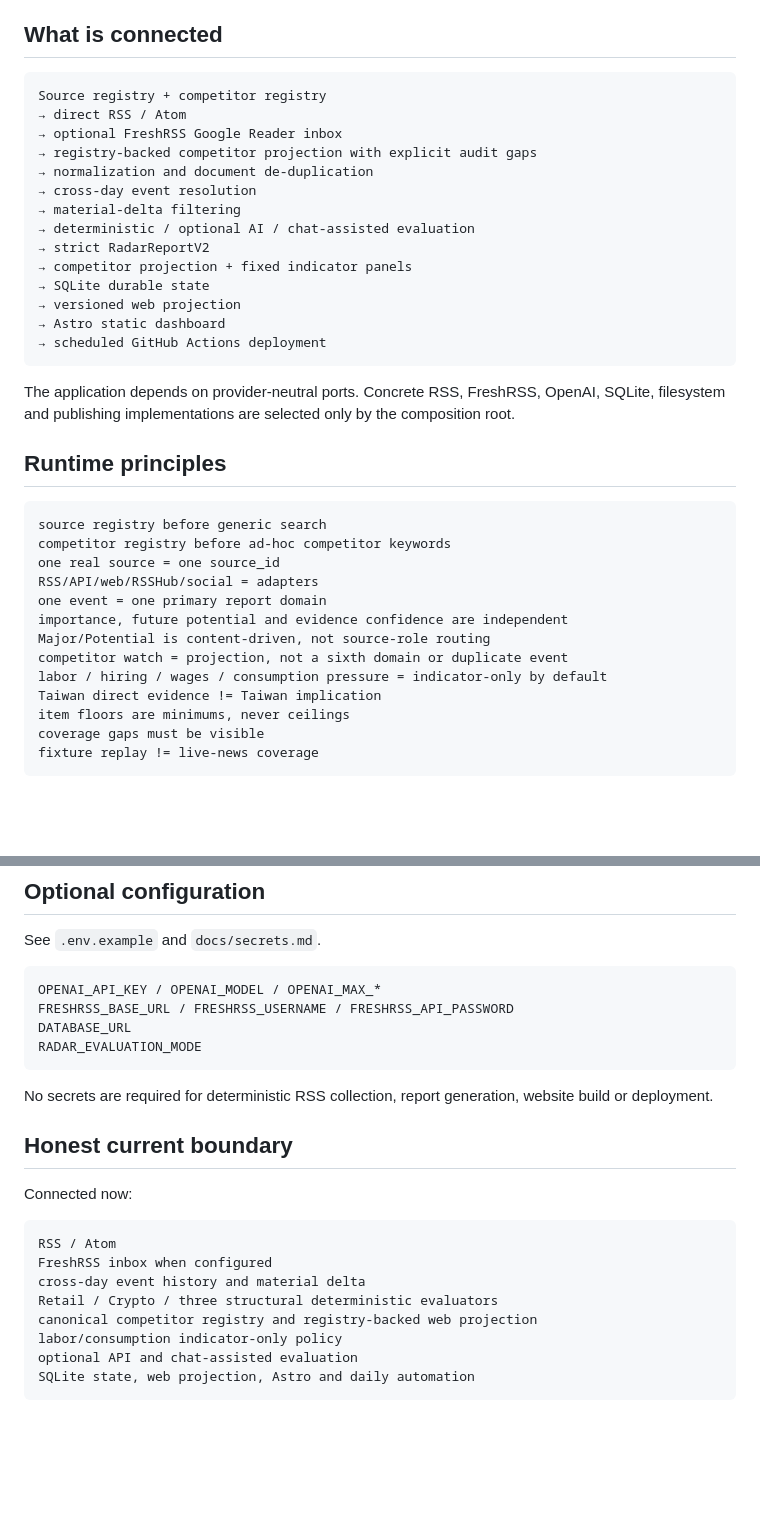
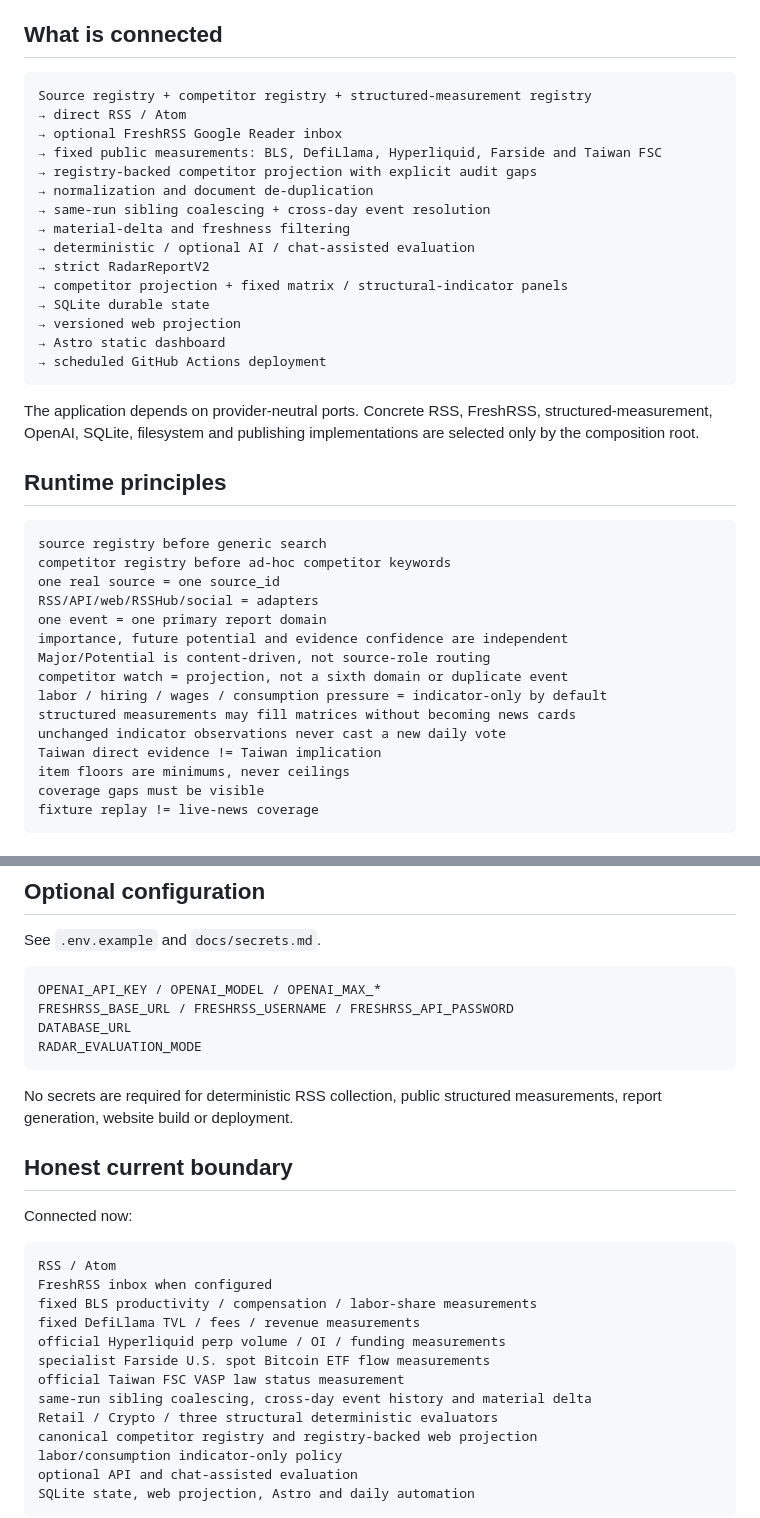
Before and after one commit to o00362002/daily-market-radar, a Markdown page: README.md, 2 parts joined by grey strips. Drawn GitHub-style; blank space fills up the shorter version.

Commit message:
docs: describe connected structured measurements

````diff
--- a/README.md
+++ b/README.md
@@ -5,23 +5,24 @@
 ## What is connected
 
 ```text
-Source registry + competitor registry
+Source registry + competitor registry + structured-measurement registry
 → direct RSS / Atom
 → optional FreshRSS Google Reader inbox
+→ fixed public measurements: BLS, DefiLlama, Hyperliquid, Farside and Taiwan FSC
 → registry-backed competitor projection with explicit audit gaps
 → normalization and document de-duplication
-→ cross-day event resolution
-→ material-delta filtering
+→ same-run sibling coalescing + cross-day event resolution
+→ material-delta and freshness filtering
 → deterministic / optional AI / chat-assisted evaluation
 → strict RadarReportV2
-→ competitor projection + fixed indicator panels
+→ competitor projection + fixed matrix / structural-indicator panels
 → SQLite durable state
 → versioned web projection
 → Astro static dashboard
 → scheduled GitHub Actions deployment
 ```
 
-The application depends on provider-neutral ports. Concrete RSS, FreshRSS, OpenAI, SQLite, filesystem and publishing implementations are selected only by the composition root.
+The application depends on provider-neutral ports. Concrete RSS, FreshRSS, structured-measurement, OpenAI, SQLite, filesystem and publishing implementations are selected only by the composition root.
 
 ## Runtime principles
 
@@ -35,6 +36,8 @@ importance, future potential and evidence confidence are independent
 Major/Potential is content-driven, not source-role routing
 competitor watch = projection, not a sixth domain or duplicate event
 labor / hiring / wages / consumption pressure = indicator-only by default
+structured measurements may fill matrices without becoming news cards
+unchanged indicator observations never cast a new daily vote
 Taiwan direct evidence != Taiwan implication
 item floors are minimums, never ceilings
 coverage gaps must be visible
@@ -194,7 +199,7 @@ DATABASE_URL
 RADAR_EVALUATION_MODE
 ```
 
-No secrets are required for deterministic RSS collection, report generation, website build or deployment.
+No secrets are required for deterministic RSS collection, public structured measurements, report generation, website build or deployment.
 
 ## Honest current boundary
 
@@ -203,7 +208,12 @@ Connected now:
 ```text
 RSS / Atom
 FreshRSS inbox when configured
-cross-day event history and material delta
+fixed BLS productivity / compensation / labor-share measurements
+fixed DefiLlama TVL / fees / revenue measurements
+official Hyperliquid perp volume / OI / funding measurements
+specialist Farside U.S. spot Bitcoin ETF flow measurements
+official Taiwan FSC VASP law status measurement
+same-run sibling coalescing, cross-day event history and material delta
 Retail / Crypto / three structural deterministic evaluators
 canonical competitor registry and registry-backed web projection
 labor/consumption indicator-only policy
````
Also changed, not shown: other parts of README.md (+3 -1 lines).
